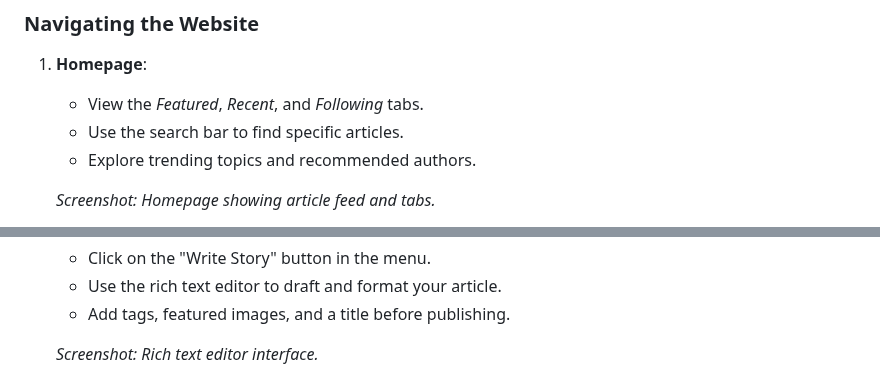
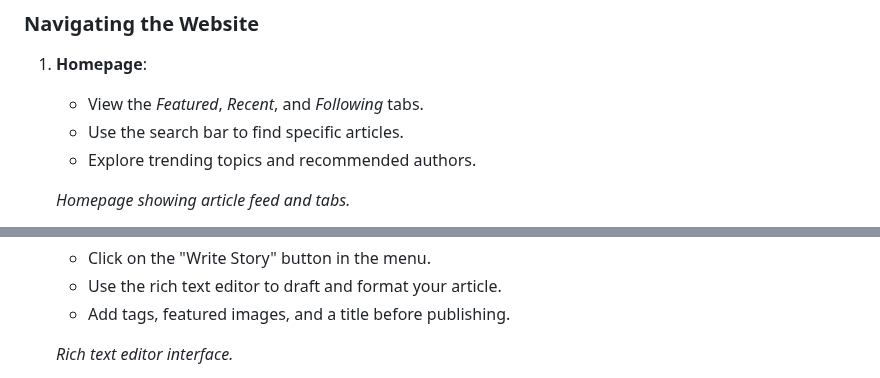
Before and after one commit to iamalok123/TheWriteWay-Blog-Website-, a Markdown page: README.md, 2 parts joined by grey strips. Rendered like a GitHub page.

```diff
--- a/README.md
+++ b/README.md
@@ -60,5 +60,5 @@ This blog website offers a modern platform for sharing, reading, and engaging wi
     - Use the search bar to find specific articles.
     - Explore trending topics and recommended authors.
 
-    *Screenshot: Homepage showing article feed and tabs.*
+    *Homepage showing article feed and tabs.*
 
@@ -67,5 +72,5 @@ This blog website offers a modern platform for sharing, reading, and engaging wi
     - Use the rich text editor to draft and format your article.
     - Add tags, featured images, and a title before publishing.
 
-    *Screenshot: Rich text editor interface.*
+    *Rich text editor interface.*
 
```
Also changed, not shown: other parts of README.md (+30 -3 lines).
